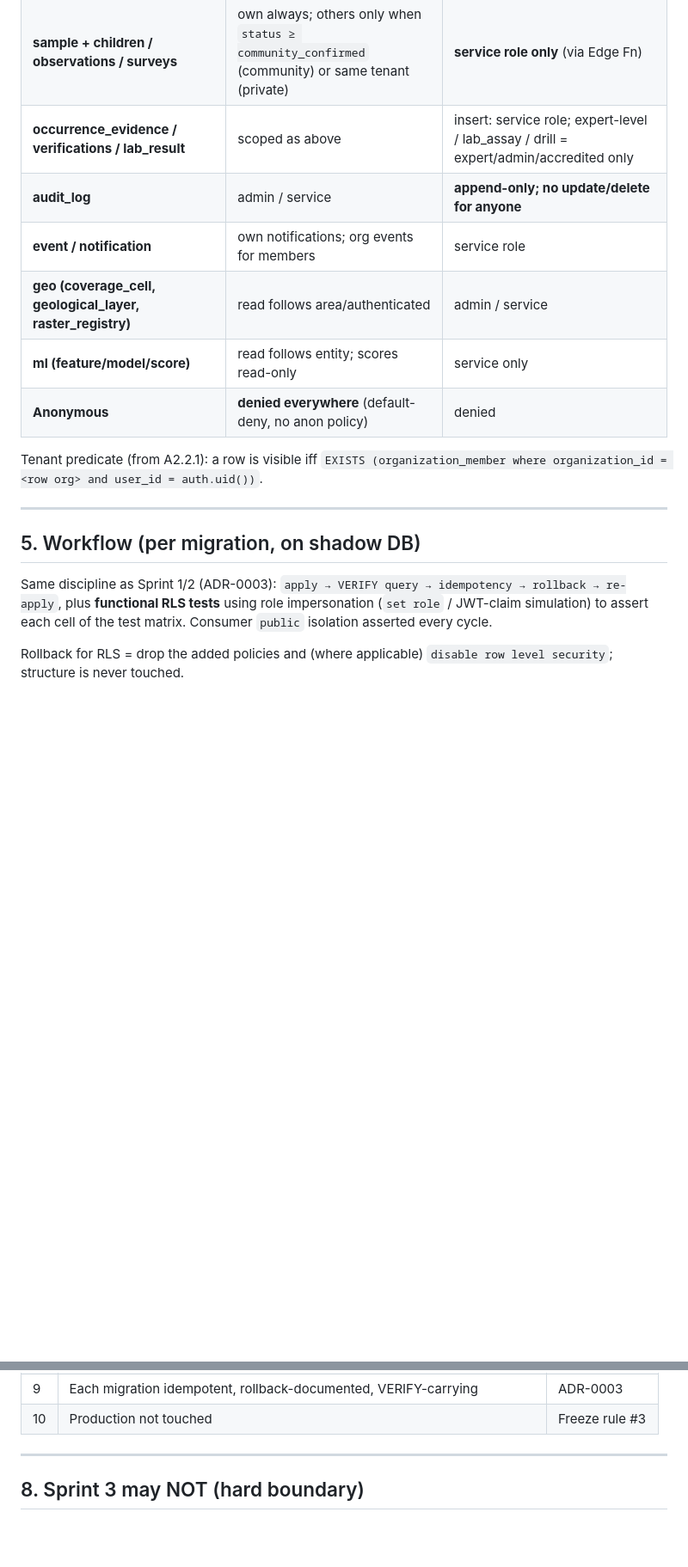
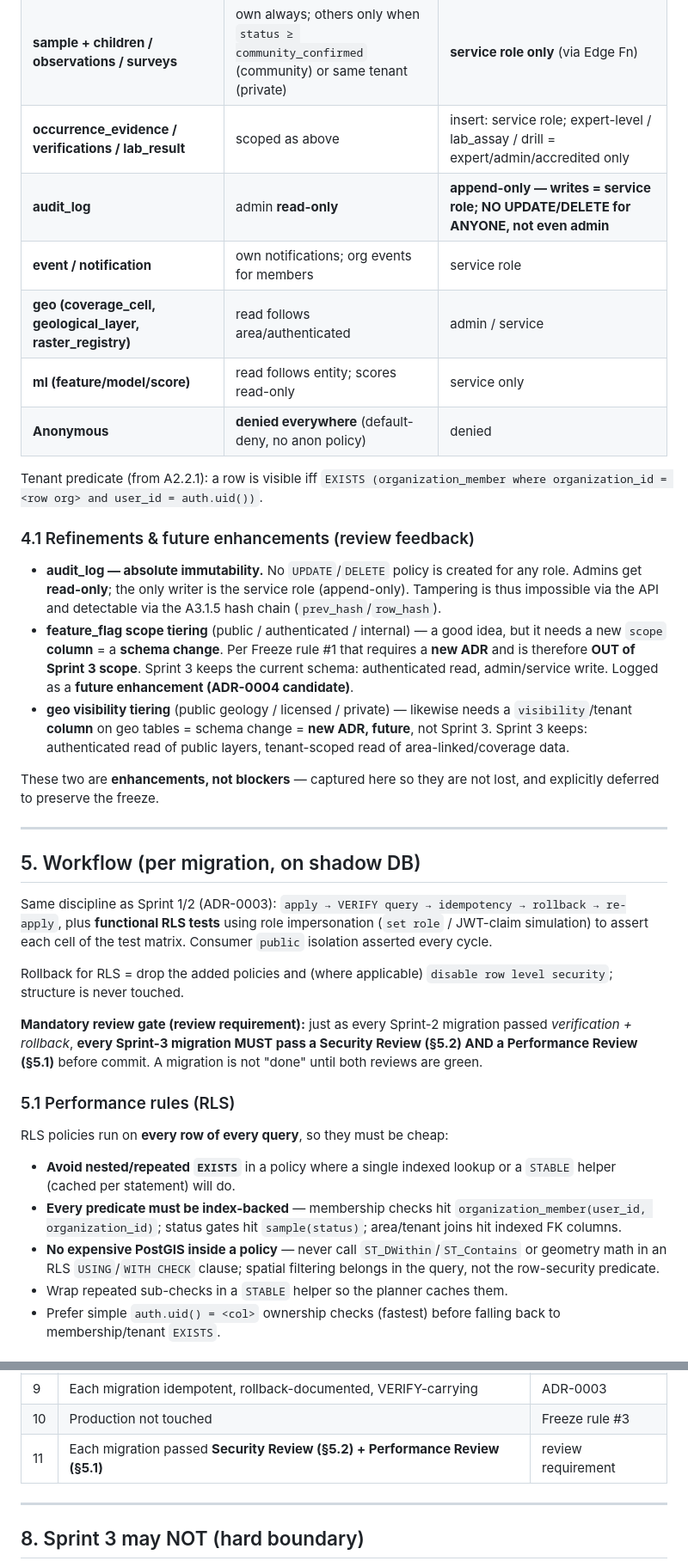
Before and after one commit to barbaarintasan-ship-it/GEMSCAN-AI, a Markdown page: docs/SPRINT3_IMPLEMENTATION_PLAN.md, 2 parts joined by grey strips. Shown at 86% size. Drawn GitHub-style; blank space fills up the shorter version.

```diff
--- a/docs/SPRINT3_IMPLEMENTATION_PLAN.md
+++ b/docs/SPRINT3_IMPLEMENTATION_PLAN.md
@@ -77,7 +90,7 @@ never alters table structure.
 | **exploration_area (private, project)** | org members only | org members ≥ contributor |
 | **sample + children / observations / surveys** | own always; others only when `status ≥ community_confirmed` (community) or same tenant (private) | **service role only** (via Edge Fn) |
 | **occurrence_evidence / verifications / lab_result** | scoped as above | insert: service role; expert-level / lab_assay / drill = expert/admin/accredited only |
-| **audit_log** | admin / service | **append-only; no update/delete for anyone** |
+| **audit_log** | admin **read-only** | **append-only — writes = service role; NO UPDATE/DELETE for ANYONE, not even admin** |
 | **event / notification** | own notifications; org events for members | service role |
 | **geo (coverage_cell, geological_layer, raster_registry)** | read follows area/authenticated | admin / service |
 | **ml (feature/model/score)** | read follows entity; scores read-only | service only |
@@ -85,6 +98,25 @@ never alters table structure.
 
 Tenant predicate (from A2.2.1): a row is visible iff
 `EXISTS (organization_member where organization_id = <row org> and user_id = auth.uid())`.
+
+### 4.1 Refinements & future enhancements (review feedback)
+
+- **audit_log — absolute immutability.** No `UPDATE`/`DELETE` policy is created for
+  any role. Admins get **read-only**; the only writer is the service role
+  (append-only). Tampering is thus impossible via the API and detectable via the
+  A3.1.5 hash chain (`prev_hash`/`row_hash`).
+- **feature_flag scope tiering** (public / authenticated / internal) — a good idea,
+  but it needs a new `scope` **column** = a **schema change**. Per Freeze rule #1
+  that requires a **new ADR** and is therefore **OUT of Sprint 3 scope**. Sprint 3
+  keeps the current schema: authenticated read, admin/service write. Logged as a
+  **future enhancement (ADR-0004 candidate)**.
+- **geo visibility tiering** (public geology / licensed / private) — likewise needs
+  a `visibility`/tenant **column** on geo tables = schema change = **new ADR,
+  future**, not Sprint 3. Sprint 3 keeps: authenticated read of public layers,
+  tenant-scoped read of area-linked/coverage data.
+
+These two are **enhancements, not blockers** — captured here so they are not lost,
+and explicitly deferred to preserve the freeze.
 
 ---
 
@@ -97,3 +129,25 @@ each cell of the test matrix. Consumer `public` isolation asserted every cycle.
 
 Rollback for RLS = drop the added policies and (where applicable) `disable row
 level security`; structure is never touched.
+
+**Mandatory review gate (review requirement):** just as every Sprint-2 migration
+passed *verification + rollback*, **every Sprint-3 migration MUST pass a Security
+Review (§5.2) AND a Performance Review (§5.1)** before commit. A migration is not
+"done" until both reviews are green.
+
+### 5.1 Performance rules (RLS)
+
+RLS policies run on **every row of every query**, so they must be cheap:
+
+- **Avoid nested/repeated `EXISTS`** in a policy where a single indexed lookup or
+  a `STABLE` helper (cached per statement) will do.
+- **Every predicate must be index-backed** — membership checks hit
+  `organization_member(user_id, organization_id)`; status gates hit
+  `sample(status)`; area/tenant joins hit indexed FK columns.
+- **No expensive PostGIS inside a policy** — never call `ST_DWithin`/`ST_Contains`
+  or geometry math in an RLS `USING`/`WITH CHECK` clause; spatial filtering belongs
+  in the query, not the row-security predicate.
+- Wrap repeated sub-checks in a `STABLE` helper so the planner caches them.
+- Prefer simple `auth.uid() = <col>` ownership checks (fastest) before falling
+  back to membership/tenant `EXISTS`.
+
@@ -133,6 +204,7 @@ All eight must pass before Sprint 3 is accepted.
 | 8 | Consumer `public` unchanged; no schema/DDL change (freeze respected) | Freeze rule #2 |
 | 9 | Each migration idempotent, rollback-documented, VERIFY-carrying | ADR-0003 |
 | 10 | Production not touched | Freeze rule #3 |
+| 11 | Each migration passed **Security Review (§5.2) + Performance Review (§5.1)** | review requirement |
 
 ---
 
```
Also changed, not shown: other parts of docs/SPRINT3_IMPLEMENTATION_PLAN.md (+33 -3 lines).
